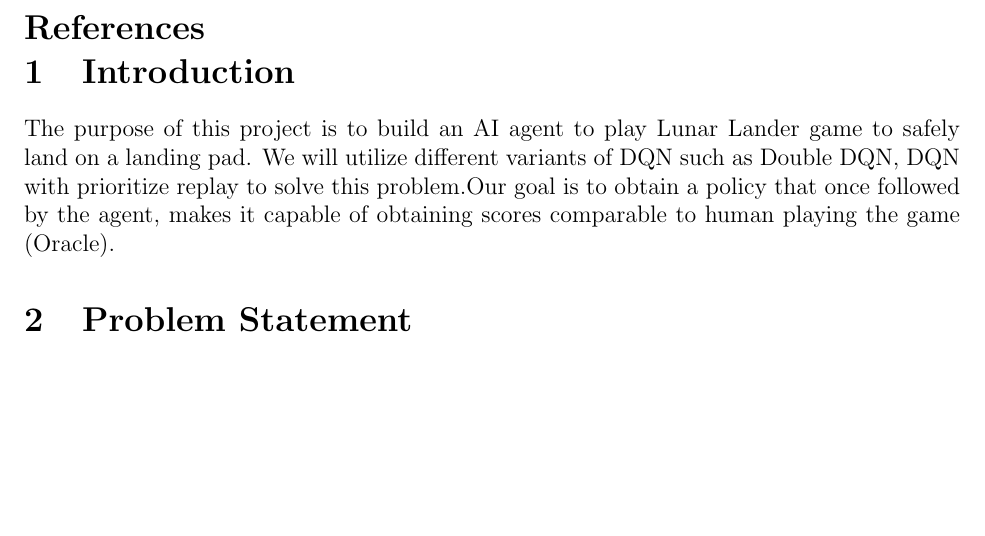
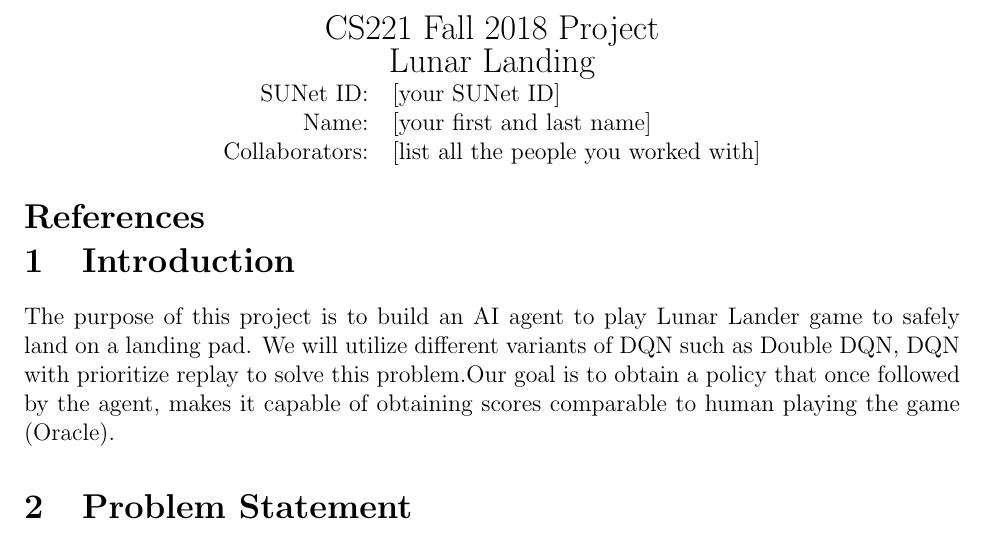
Before and after one commit to psr-ai/lunar-lander, a LaTeX document (documentation/proposal/proposal.tex): part of the page, cut at the place of the change, the shorter picture padded with empty space. Compiled offline with pdfLaTeX.

Commit message:
chore: add some text to proposal

```diff
--- a/documentation/proposal/proposal.tex
+++ b/documentation/proposal/proposal.tex
@@ -4,6 +4,17 @@
 \definecolor{mylilas}{RGB}{170,55,241}
 
 \begin{document}
+
+\begin{center}
+{\Large CS221 Fall 2018 Project} \\
+{\Large Lunar Landing}
+
+\begin{tabular}{rl}
+SUNet ID: & [your SUNet ID] \\
+Name: & [your first and last name] \\
+Collaborators: & [list all the people you worked with]
+\end{tabular}
+\end{center}
 
 
 \bibliography{biblio}
```
